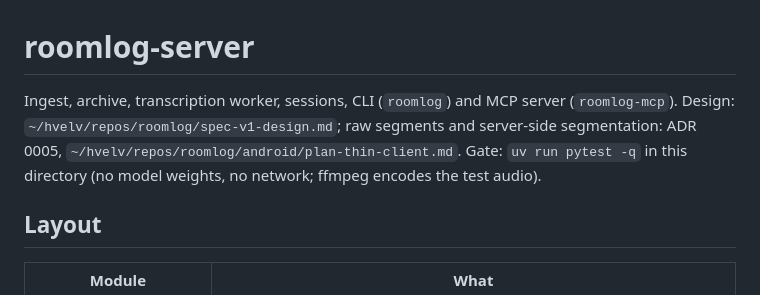
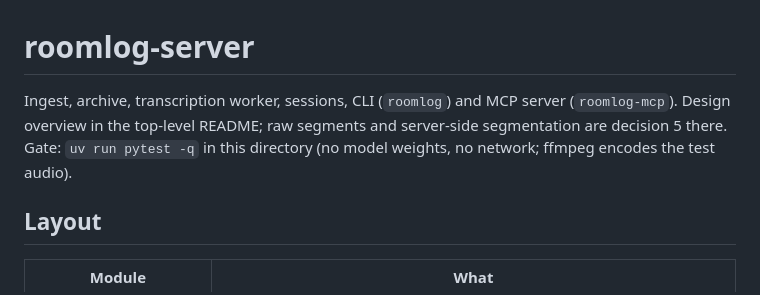
Before and after one commit to nytafar/roomlog, a Markdown page: server/README.md, the part around the change. GitHub-like rendering.

Commit message:
server README: drop private notes paths

```diff
--- a/server/README.md
+++ b/server/README.md
@@ -1,9 +1,9 @@
 # roomlog-server
 
 Ingest, archive, transcription worker, sessions, CLI (`roomlog`) and MCP server (`roomlog-mcp`).
-Design: `~/hvelv/repos/roomlog/spec-v1-design.md`; raw segments and server-side segmentation:
-ADR 0005, `~/hvelv/repos/roomlog/android/plan-thin-client.md`. Gate: `uv run pytest -q` in
-this directory (no model weights, no network; ffmpeg encodes the test audio).
+Design overview in the top-level README; raw segments and server-side segmentation are
+decision 5 there. Gate: `uv run pytest -q` in this directory (no model weights, no network;
+ffmpeg encodes the test audio).
 
 ## Layout
 
```
